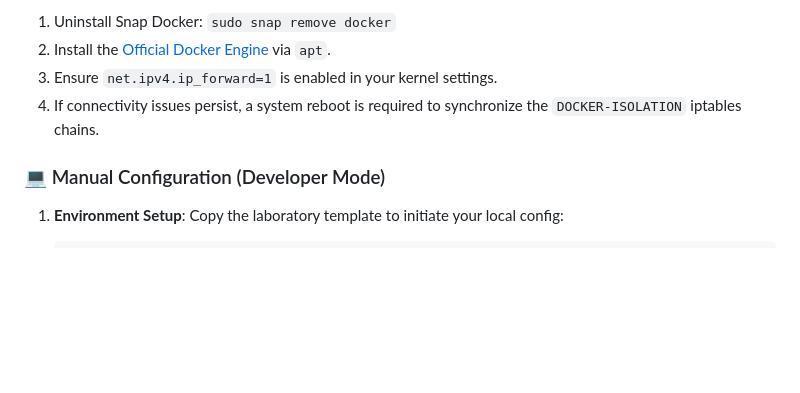
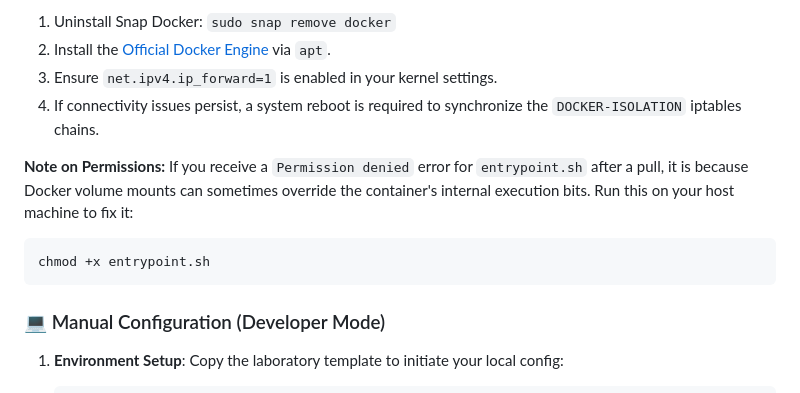
Before and after one commit to castertr0y357/Soda-mixer, a Markdown page: README.md, the part around the change. GitHub-like rendering; blank space fills up the shorter version.

````diff
--- a/README.md
+++ b/README.md
@@ -150,6 +150,12 @@ If deploying on Ubuntu 24.04, **do not use the Snap version of Docker**. The Sna
 3. Ensure `net.ipv4.ip_forward=1` is enabled in your kernel settings.
 4. If connectivity issues persist, a system reboot is required to synchronize the `DOCKER-ISOLATION` iptables chains.
 
+**Note on Permissions:**
+If you receive a `Permission denied` error for `entrypoint.sh` after a pull, it is because Docker volume mounts can sometimes override the container's internal execution bits. Run this on your host machine to fix it:
+```bash
+chmod +x entrypoint.sh
+```
+
 ### 💻 Manual Configuration (Developer Mode)
 
 1. **Environment Setup**:
````
